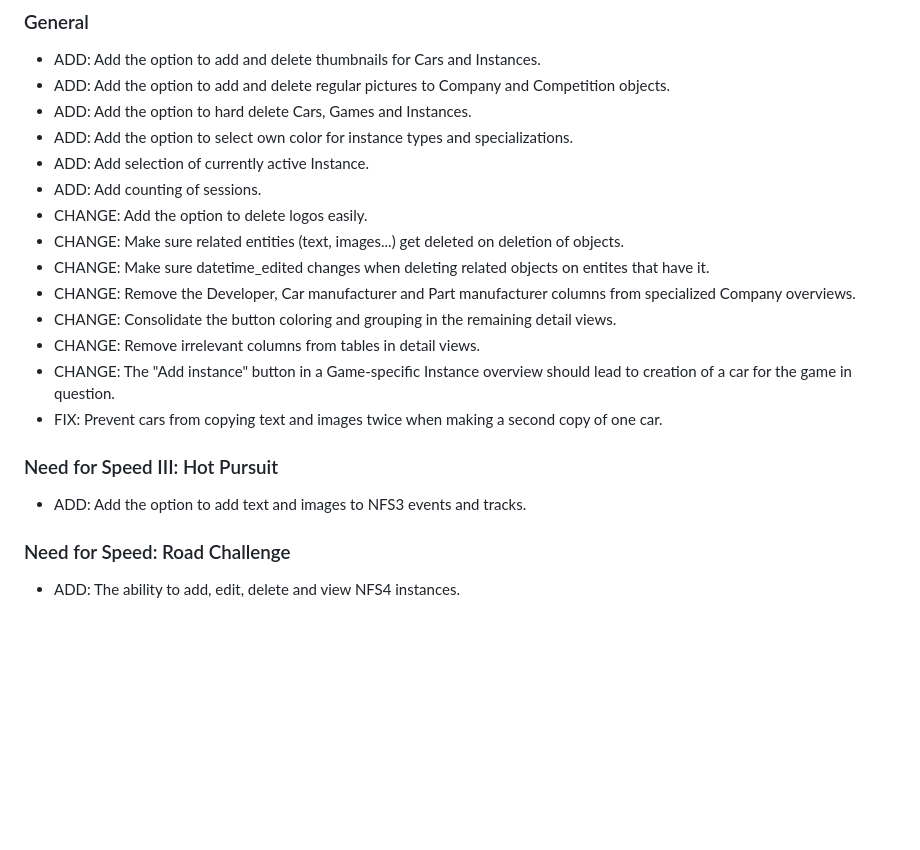
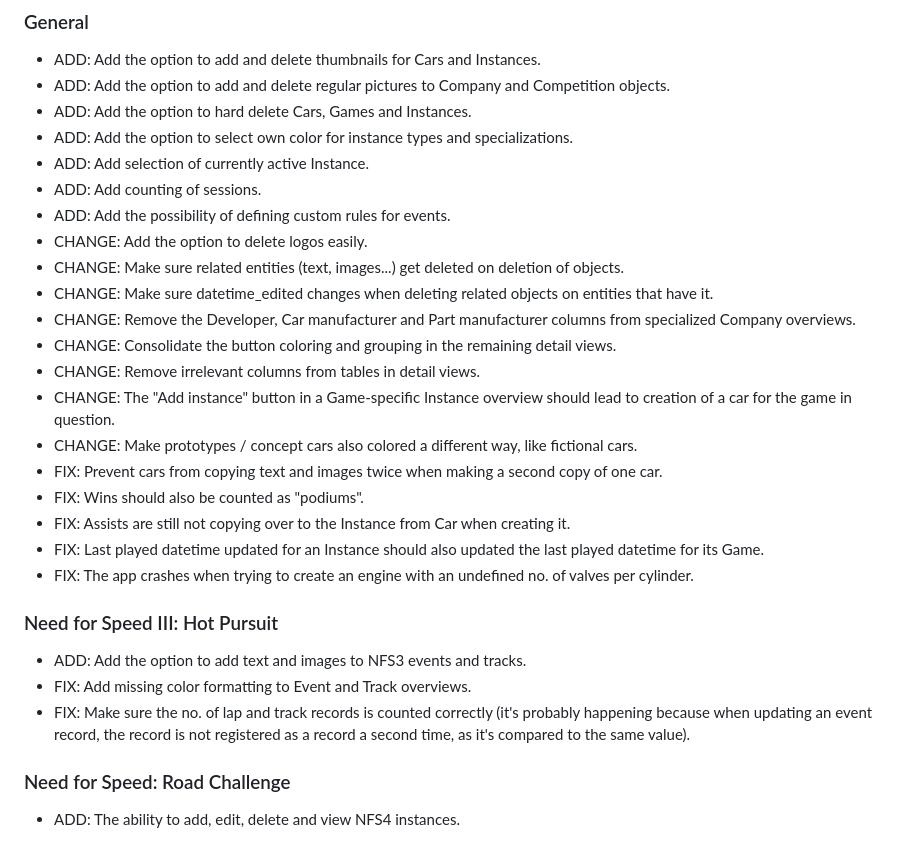
Before and after one commit to PanVidla/car-database-v2, a Markdown page: README.md, the part around the change. Drawn GitHub-style; blank space fills up the shorter version.

```diff
--- a/README.md
+++ b/README.md
@@ -9,17 +9,25 @@ This is a database serving to collect and keep track of cars I've owned and driv
 * ADD: Add the option to select own color for instance types and specializations.
 * ADD: Add selection of currently active Instance.
 * ADD: Add counting of sessions.
+* ADD: Add the possibility of defining custom rules for events.
 * CHANGE: Add the option to delete logos easily.
 * CHANGE: Make sure related entities (text, images...) get deleted on deletion of objects.
-* CHANGE: Make sure datetime_edited changes when deleting related objects on entites that have it.
+* CHANGE: Make sure datetime_edited changes when deleting related objects on entities that have it.
 * CHANGE: Remove the Developer, Car manufacturer and Part manufacturer columns from specialized Company overviews.
 * CHANGE: Consolidate the button coloring and grouping in the remaining detail views.
 * CHANGE: Remove irrelevant columns from tables in detail views.
 * CHANGE: The "Add instance" button in a Game-specific Instance overview should lead to creation of a car for the game in question.
+* CHANGE: Make prototypes / concept cars also colored a different way, like fictional cars.
 * FIX: Prevent cars from copying text and images twice when making a second copy of one car.
+* FIX: Wins should also be counted as "podiums".
+* FIX: Assists are still not copying over to the Instance from Car when creating it.
+* FIX: Last played datetime updated for an Instance should also updated the last played datetime for its Game.
+* FIX: The app crashes when trying to create an engine with an undefined no. of valves per cylinder.
 
 ### Need for Speed III: Hot Pursuit
 * ADD: Add the option to add text and images to NFS3 events and tracks.
+* FIX: Add missing color formatting to Event and Track overviews.
+* FIX: Make sure the no. of lap and track records is counted correctly (it's probably happening because when updating an event record, the record is not registered as a record a second time, as it's compared to the same value).
 
 ### Need for Speed: Road Challenge
 * ADD: The ability to add, edit, delete and view NFS4 instances.
```
